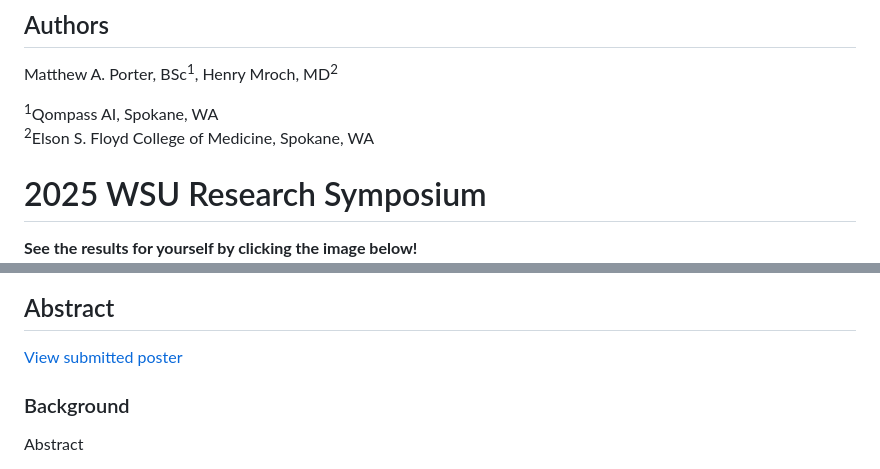
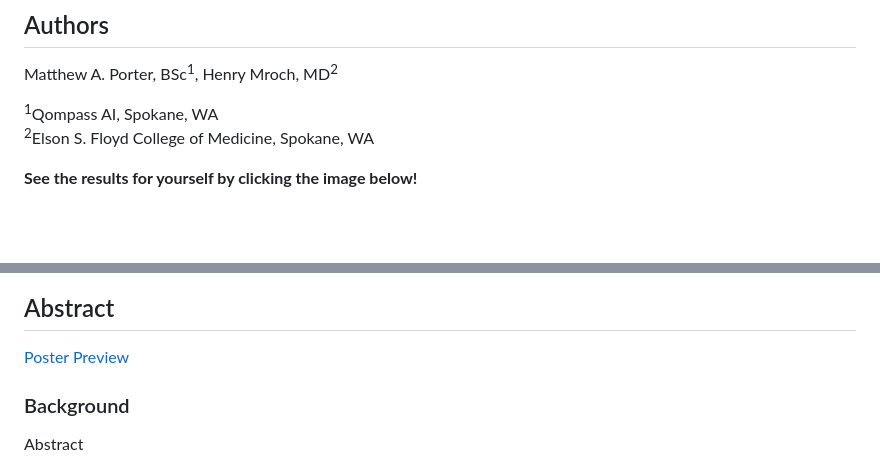
Before and after one commit to qompassai/DoNoHarm, a Markdown page: README.md, 2 parts joined by grey strips. Drawn GitHub-style; blank space fills up the shorter version.

Commit message:
Update README.md
Signed-off-by: Matt Porter <map@qompass.ai>

```diff
--- a/README.md
+++ b/README.md
@@ -4,7 +4,6 @@ Matthew A. Porter, BSc<sup>1</sup>, Henry Mroch, MD<sup>2</sup>
 
 <sup>1</sup>Qompass AI, Spokane, WA
 <sup>2</sup>Elson S. Floyd College of Medicine, Spokane, WA
-# 2025 WSU Research Symposium
 
 **See the results for yourself by clicking the image below!**
 [![First, Do No Harm](dnhthumb.jpg)](https://www.youtube.com/watch?v=BywchwByGLA)
@@ -12,7 +11,7 @@ Matthew A. Porter, BSc<sup>1</sup>, Henry Mroch, MD<sup>2</sup>
 
 
 ## Abstract
-[View submitted poster](https://www.researchgate.net/publication/389636124_First_Do_No_Harm_On_Making_AI_Safe_Secure_and_Trustworthy)
+[Poster Preview](https://www.researchgate.net/publication/389636124_First_Do_No_Harm_On_Making_AI_Safe_Secure_and_Trustworthy)
 ### Background
 Abstract
 
```
